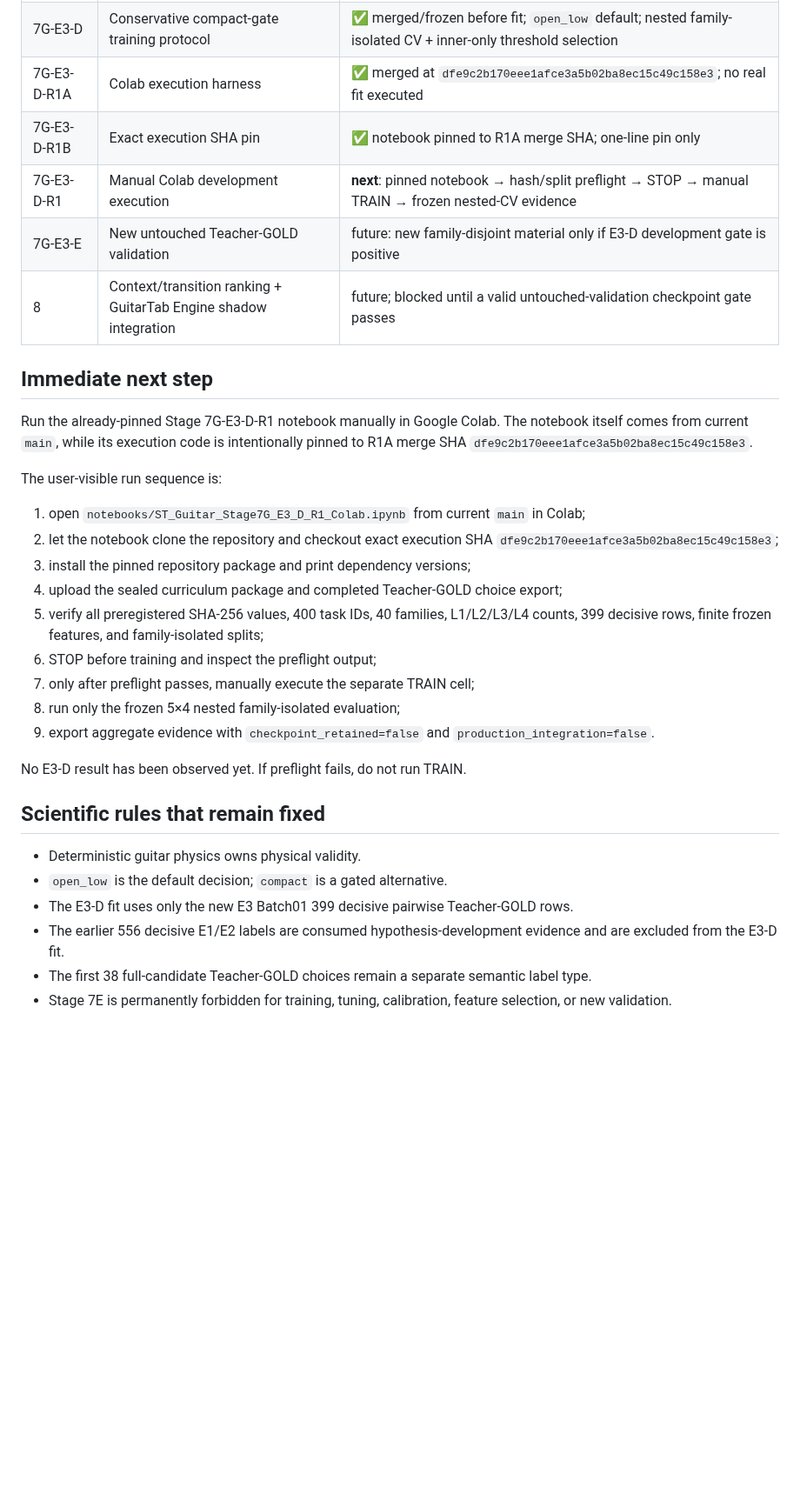
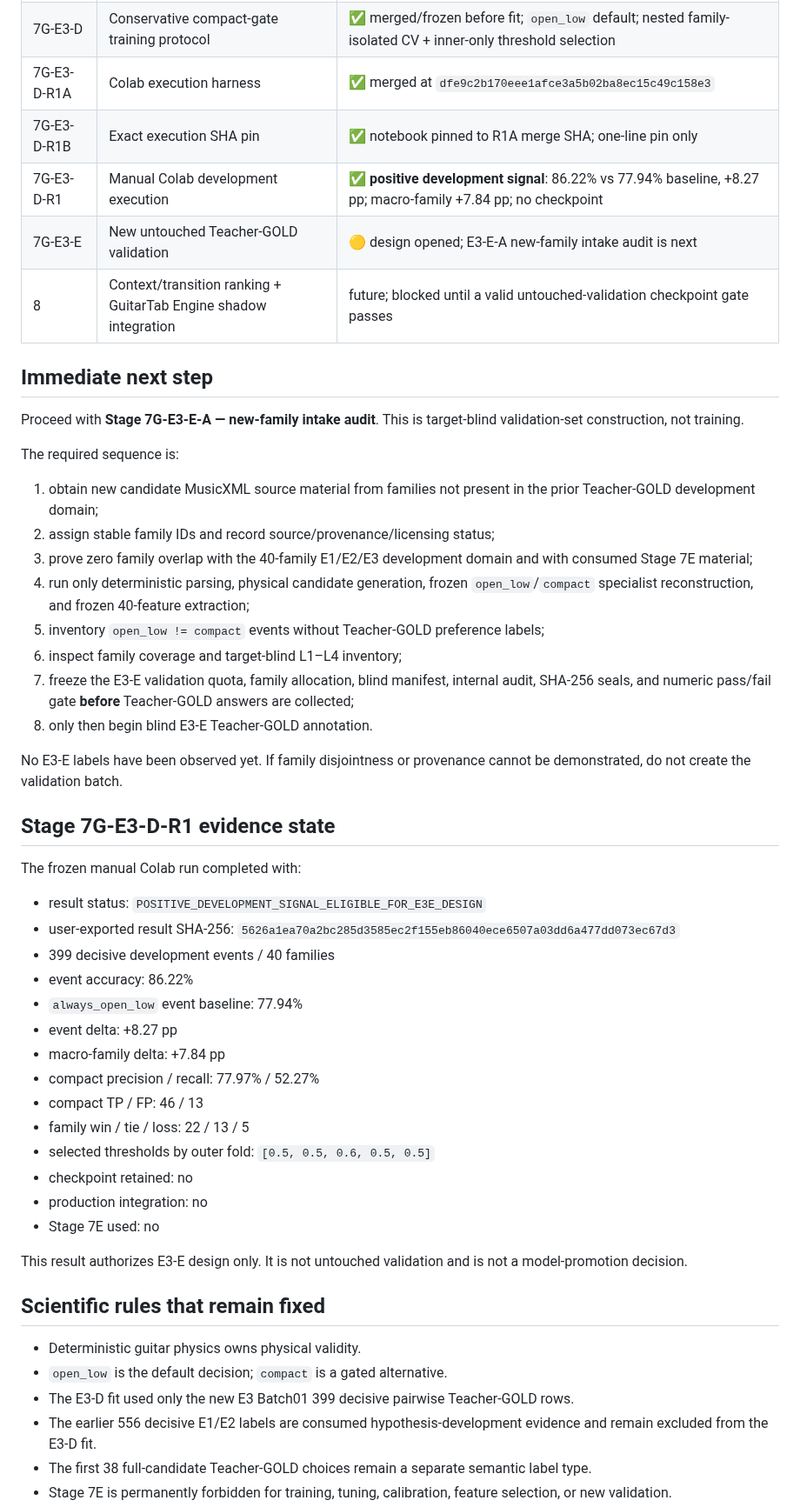
Before and after one commit to khfy7wpr5p-maker/st-guitar-fingering-training, a Markdown page: ROADMAP.md, the part around one of its changes. Shown at 87% size. Rendered like a GitHub page; blank space fills up the shorter version.

Commit message:
Advance roadmap to Stage 7G-E3-E design

```diff
--- a/ROADMAP.md
+++ b/ROADMAP.md
@@ -18,35 +18,55 @@
 | 7G-E3-B-R1 | First sealed curriculum batch | ✅ 400 tasks, all 40 development families, prior-task overlap 0 |
 | 7G-E3-C | Teacher-GOLD Batch01 response seal | ✅ 400/400 validated; 399 decisive; open_low=311, compact=88, equal=1 |
 | 7G-E3-D | Conservative compact-gate training protocol | ✅ merged/frozen before fit; `open_low` default; nested family-isolated CV + inner-only threshold selection |
-| 7G-E3-D-R1A | Colab execution harness | ✅ merged at `dfe9c2b170eee1afce3a5b02ba8ec15c49c158e3`; no real fit executed |
+| 7G-E3-D-R1A | Colab execution harness | ✅ merged at `dfe9c2b170eee1afce3a5b02ba8ec15c49c158e3` |
 | 7G-E3-D-R1B | Exact execution SHA pin | ✅ notebook pinned to R1A merge SHA; one-line pin only |
-| 7G-E3-D-R1 | Manual Colab development execution | **next**: pinned notebook → hash/split preflight → STOP → manual TRAIN → frozen nested-CV evidence |
-| 7G-E3-E | New untouched Teacher-GOLD validation | future: new family-disjoint material only if E3-D development gate is positive |
+| 7G-E3-D-R1 | Manual Colab development execution | ✅ **positive development signal**: 86.22% vs 77.94% baseline, +8.27 pp; macro-family +7.84 pp; no checkpoint |
+| 7G-E3-E | New untouched Teacher-GOLD validation | 🟡 design opened; E3-E-A new-family intake audit is next |
 | 8 | Context/transition ranking + GuitarTab Engine shadow integration | future; blocked until a valid untouched-validation checkpoint gate passes |
 
 ## Immediate next step
 
-Run the already-pinned Stage 7G-E3-D-R1 notebook manually in Google Colab. The notebook itself comes from current `main`, while its execution code is intentionally pinned to R1A merge SHA `dfe9c2b170eee1afce3a5b02ba8ec15c49c158e3`.
+Proceed with **Stage 7G-E3-E-A — new-family intake audit**. This is target-blind validation-set construction, not training.
 
-The user-visible run sequence is:
+The required sequence is:
 
-1. open `notebooks/ST_Guitar_Stage7G_E3_D_R1_Colab.ipynb` from current `main` in Colab;
-2. let the notebook clone the repository and checkout exact execution SHA `dfe9c2b170eee1afce3a5b02ba8ec15c49c158e3`;
-3. install the pinned repository package and print dependency versions;
-4. upload the sealed curriculum package and completed Teacher-GOLD choice export;
-5. verify all preregistered SHA-256 values, 400 task IDs, 40 families, L1/L2/L3/L4 counts, 399 decisive rows, finite frozen features, and family-isolated splits;
-6. STOP before training and inspect the preflight output;
-7. only after preflight passes, manually execute the separate TRAIN cell;
-8. run only the frozen 5×4 nested family-isolated evaluation;
-9. export aggregate evidence with `checkpoint_retained=false` and `production_integration=false`.
+1. obtain new candidate MusicXML source material from families not present in the prior Teacher-GOLD development domain;
+2. assign stable family IDs and record source/provenance/licensing status;
+3. prove zero family overlap with the 40-family E1/E2/E3 development domain and with consumed Stage 7E material;
+4. run only deterministic parsing, physical candidate generation, frozen `open_low`/`compact` specialist reconstruction, and frozen 40-feature extraction;
+5. inventory `open_low != compact` events without Teacher-GOLD preference labels;
+6. inspect family coverage and target-blind L1–L4 inventory;
+7. freeze the E3-E validation quota, family allocation, blind manifest, internal audit, SHA-256 seals, and numeric pass/fail gate **before** Teacher-GOLD answers are collected;
+8. only then begin blind E3-E Teacher-GOLD annotation.
 
-No E3-D result has been observed yet. If preflight fails, do not run TRAIN.
+No E3-E labels have been observed yet. If family disjointness or provenance cannot be demonstrated, do not create the validation batch.
+
+## Stage 7G-E3-D-R1 evidence state
+
+The frozen manual Colab run completed with:
+
+- result status: `POSITIVE_DEVELOPMENT_SIGNAL_ELIGIBLE_FOR_E3E_DESIGN`
+- user-exported result SHA-256: `5626a1ea70a2bc285d3585ec2f155eb86040ece6507a03dd6a477dd073ec67d3`
+- 399 decisive development events / 40 families
+- event accuracy: 86.22%
+- `always_open_low` event baseline: 77.94%
+- event delta: +8.27 pp
+- macro-family delta: +7.84 pp
+- compact precision / recall: 77.97% / 52.27%
+- compact TP / FP: 46 / 13
+- family win / tie / loss: 22 / 13 / 5
+- selected thresholds by outer fold: `[0.5, 0.5, 0.6, 0.5, 0.5]`
+- checkpoint retained: no
+- production integration: no
+- Stage 7E used: no
+
+This result authorizes E3-E design only. It is not untouched validation and is not a model-promotion decision.
 
 ## Scientific rules that remain fixed
 
 - Deterministic guitar physics owns physical validity.
 - `open_low` is the default decision; `compact` is a gated alternative.
-- The E3-D fit uses only the new E3 Batch01 399 decisive pairwise Teacher-GOLD rows.
-- The earlier 556 decisive E1/E2 labels are consumed hypothesis-development evidence and are excluded from the E3-D fit.
+- The E3-D fit used only the new E3 Batch01 399 decisive pairwise Teacher-GOLD rows.
+- The earlier 556 decisive E1/E2 labels are consumed hypothesis-development evidence and remain excluded from the E3-D fit.
 - The first 38 full-candidate Teacher-GOLD choices remain a separate semantic label type.
 - Stage 7E is permanently forbidden for training, tuning, calibration, feature selection, or new validation.
```
Also changed, not shown: other parts of ROADMAP.md (+5 -3 lines).
